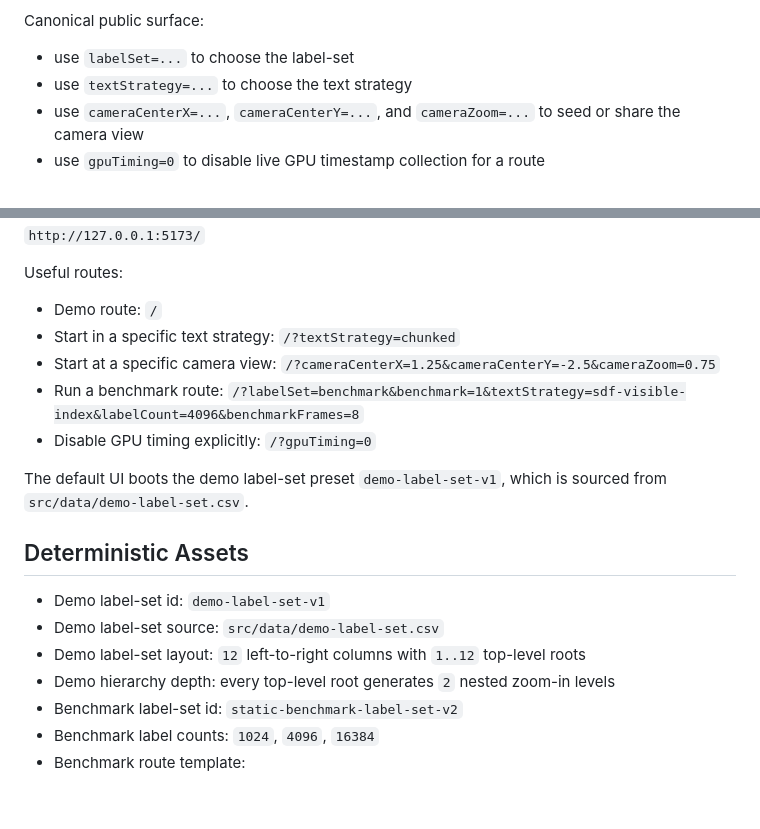
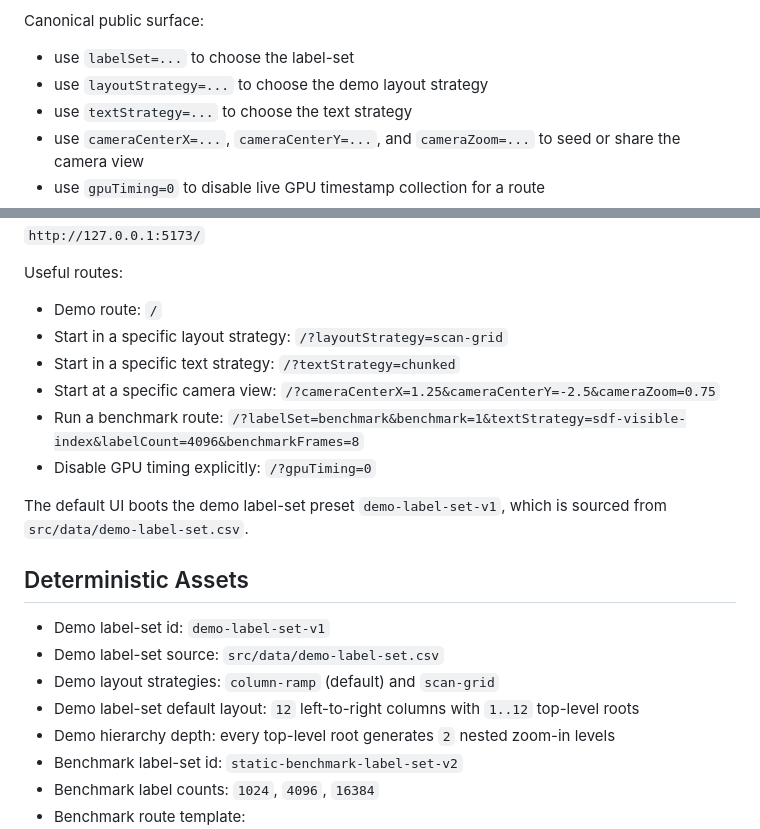
Before and after one commit to timcash/linker, a Markdown page: README.md, 2 parts joined by grey strips. Drawn GitHub-style; blank space fills up the shorter version.

```diff
--- a/README.md
+++ b/README.md
@@ -39,6 +39,7 @@ Use these words consistently when describing the system:
 Canonical public surface:
 
 - use `labelSet=...` to choose the label-set
+- use `layoutStrategy=...` to choose the demo layout strategy
 - use `textStrategy=...` to choose the text strategy
 - use `cameraCenterX=...`, `cameraCenterY=...`, and `cameraZoom=...` to seed or share the camera view
 - use `gpuTiming=0` to disable live GPU timestamp collection for a route
@@ -65,6 +66,7 @@ Open:
 Useful routes:
 
 - Demo route: `/`
+- Start in a specific layout strategy: `/?layoutStrategy=scan-grid`
 - Start in a specific text strategy: `/?textStrategy=chunked`
 - Start at a specific camera view: `/?cameraCenterX=1.25&cameraCenterY=-2.5&cameraZoom=0.75`
 - Run a benchmark route: `/?labelSet=benchmark&benchmark=1&textStrategy=sdf-visible-index&labelCount=4096&benchmarkFrames=8`
@@ -76,7 +78,8 @@ The default UI boots the demo label-set preset `demo-label-set-v1`, which is sou
 
 - Demo label-set id: `demo-label-set-v1`
 - Demo label-set source: `src/data/demo-label-set.csv`
-- Demo label-set layout: `12` left-to-right columns with `1..12` top-level roots
+- Demo layout strategies: `column-ramp` (default) and `scan-grid`
+- Demo label-set default layout: `12` left-to-right columns with `1..12` top-level roots
 - Demo hierarchy depth: every top-level root generates `2` nested zoom-in levels
 - Benchmark label-set id: `static-benchmark-label-set-v2`
 - Benchmark label counts: `1024`, `4096`, `16384`
```
Also changed, not shown: other parts of README.md (+37 -28 lines), PLAN.md (added, +28 -0 lines), docs/readme-ui.png, 5 other files.
